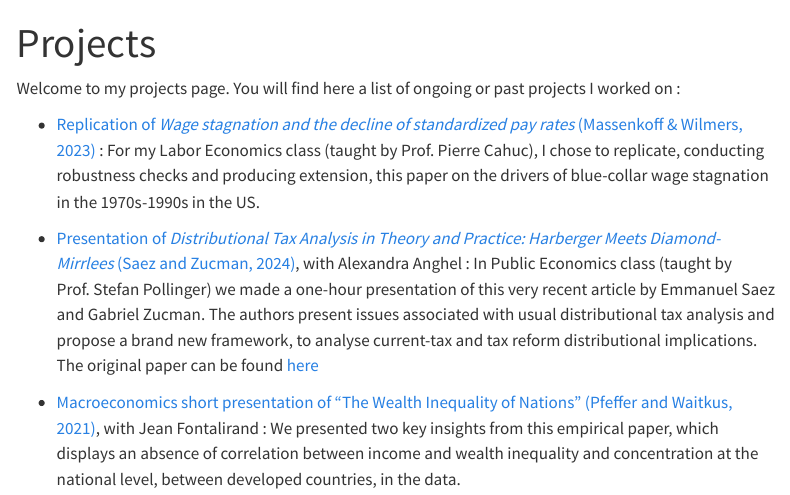
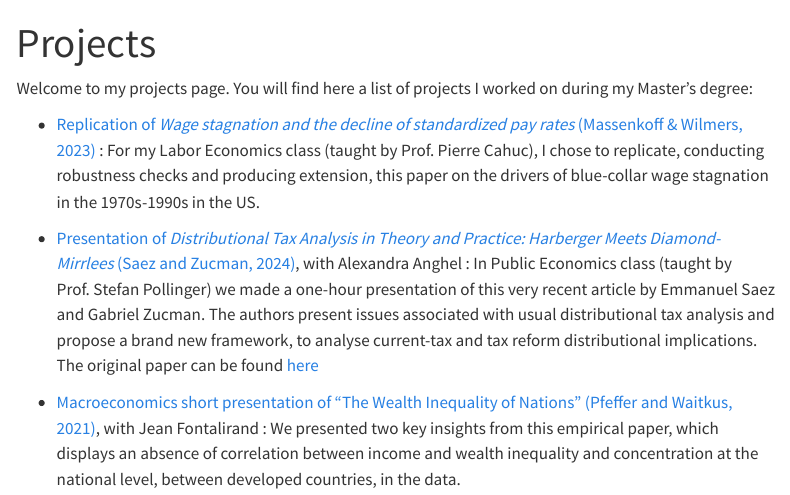
Before and after one commit to NathanaelSoulage/NathanaelSoulage.github.io, a Quarto document (projects.qmd): the page in a window 1100 px wide, from its top. Rendered offline with R 4.5, knitr and Pandoc in place of Quarto, with nearby package versions; menus at the side of the page are left out.

Commit message:
Modified the projects page

```diff
--- a/projects.qmd
+++ b/projects.qmd
@@ -2,7 +2,7 @@
 title: "Projects"
 ---
 
-Welcome to my projects page. You will find here a list of ongoing or past projects I worked on :
+Welcome to my projects page. You will find here a list of projects I worked on during my Master's degree:
 
 - [Replication of *Wage stagnation and the decline of standardized pay rates* (Massenkoff & Wilmers, 2023)](Replication_Massenkoff_and_Wilmers_2023.qmd) : For my Labor Economics class (taught by Prof. Pierre Cahuc), I chose to replicate, conducting robustness checks and producing extension, this paper on the drivers of blue-collar wage stagnation in the 1970s-1990s in the US.
 
```
Also changed, not shown: docs/search.json, 1 other file.
